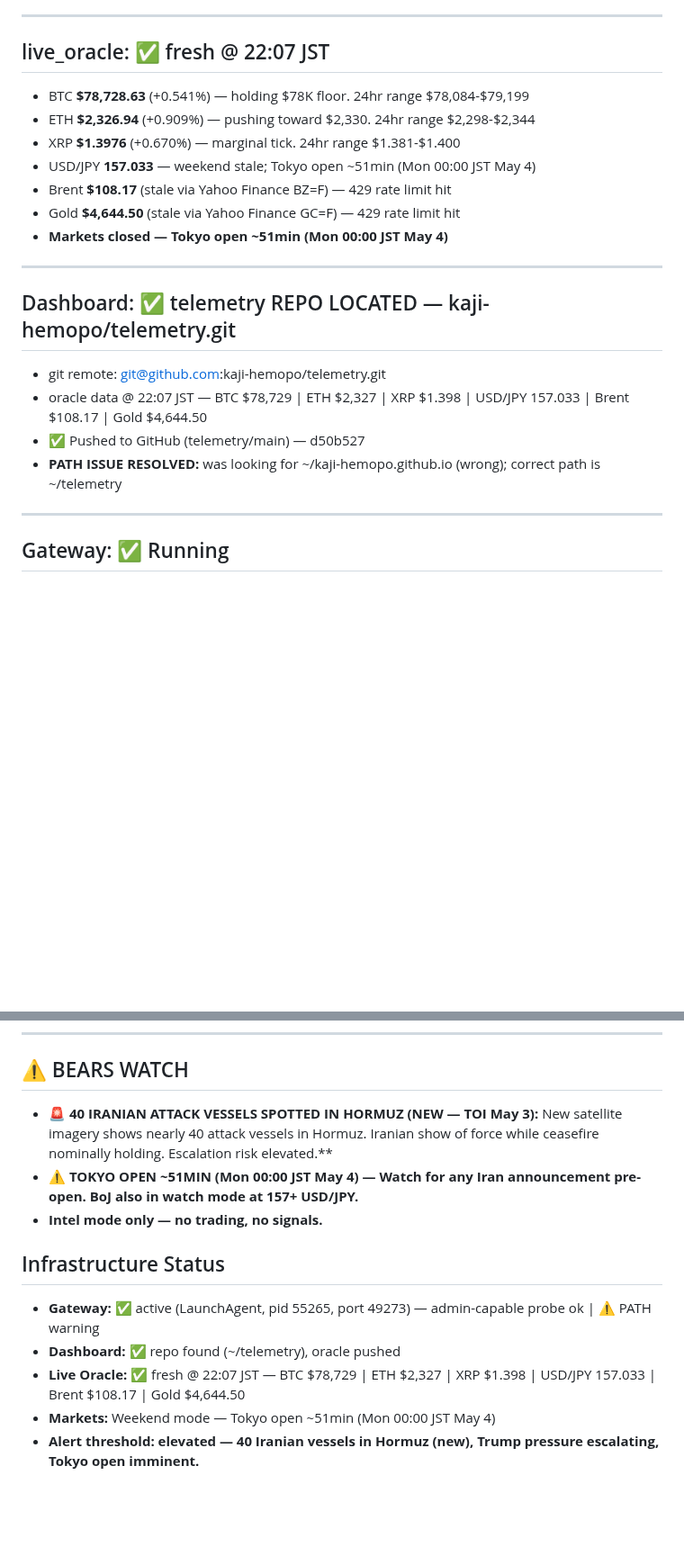
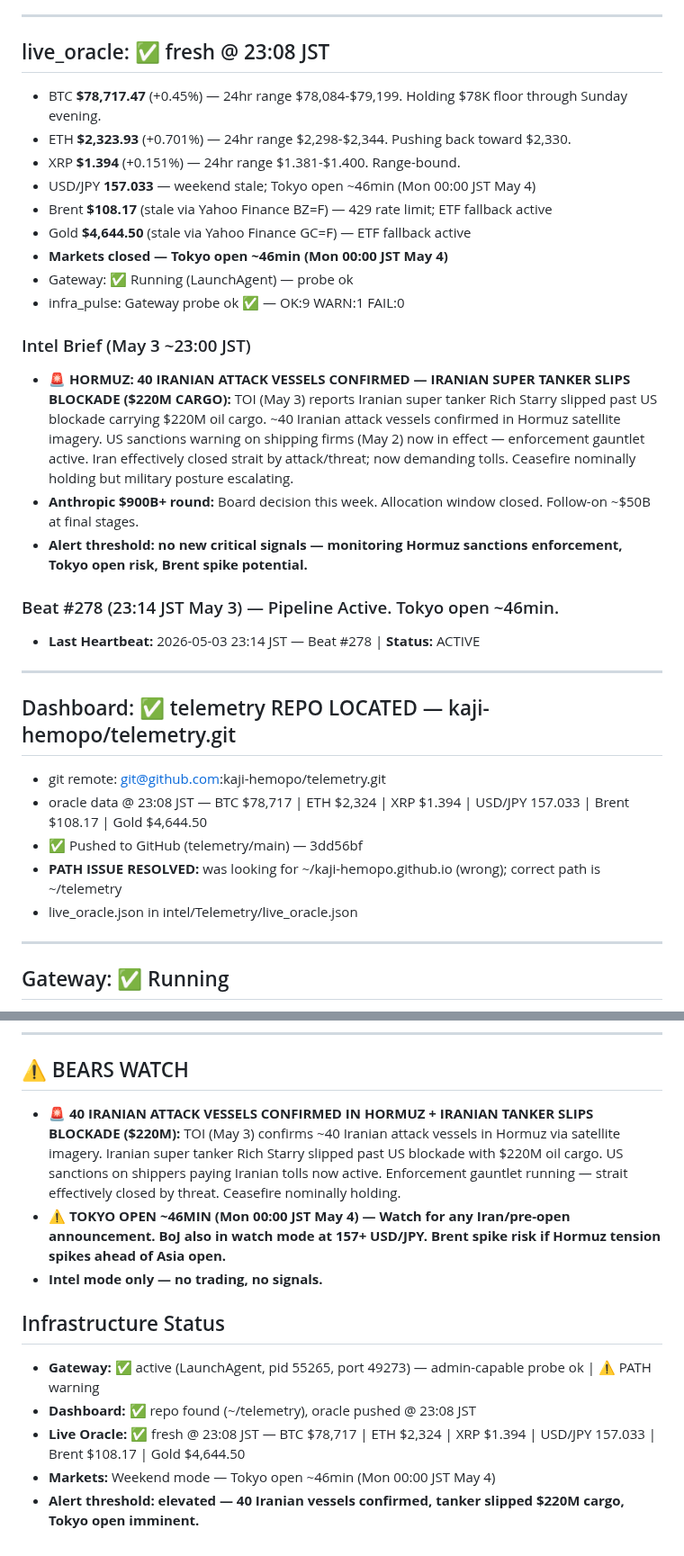
Before and after one commit to kaji-hemopo/telemetry, a Markdown page: MEMORY.md, 2 parts joined by grey strips. Shown at 90% size. Drawn GitHub-style; blank space fills up the shorter version.

Commit message:
MEMORY.md update beat 278 — 23:14 JST, Tokyo open ~46min

```diff
--- a/MEMORY.md
+++ b/MEMORY.md
@@ -5,22 +5,33 @@
 
 ---
 
-## live_oracle: ✅ fresh @ 22:07 JST
-- BTC **$78,728.63** (+0.541%) — holding $78K floor. 24hr range $78,084-$79,199
-- ETH **$2,326.94** (+0.909%) — pushing toward $2,330. 24hr range $2,298-$2,344
-- XRP **$1.3976** (+0.670%) — marginal tick. 24hr range $1.381-$1.400
-- USD/JPY **157.033** — weekend stale; Tokyo open ~51min (Mon 00:00 JST May 4)
-- Brent **$108.17** (stale via Yahoo Finance BZ=F) — 429 rate limit hit
-- Gold **$4,644.50** (stale via Yahoo Finance GC=F) — 429 rate limit hit
-- **Markets closed — Tokyo open ~51min (Mon 00:00 JST May 4)**
+## live_oracle: ✅ fresh @ 23:08 JST
+- BTC **$78,717.47** (+0.45%) — 24hr range $78,084-$79,199. Holding $78K floor through Sunday evening.
+- ETH **$2,323.93** (+0.701%) — 24hr range $2,298-$2,344. Pushing back toward $2,330.
+- XRP **$1.394** (+0.151%) — 24hr range $1.381-$1.400. Range-bound.
+- USD/JPY **157.033** — weekend stale; Tokyo open ~46min (Mon 00:00 JST May 4)
+- Brent **$108.17** (stale via Yahoo Finance BZ=F) — 429 rate limit; ETF fallback active
+- Gold **$4,644.50** (stale via Yahoo Finance GC=F) — ETF fallback active
+- **Markets closed — Tokyo open ~46min (Mon 00:00 JST May 4)**
+- Gateway: ✅ Running (LaunchAgent) — probe ok
+- infra_pulse: Gateway probe ok ✅ — OK:9 WARN:1 FAIL:0
+
+### Intel Brief (May 3 ~23:00 JST)
+- **🚨 HORMUZ: 40 IRANIAN ATTACK VESSELS CONFIRMED — IRANIAN SUPER TANKER SLIPS BLOCKADE ($220M CARGO):** TOI (May 3) reports Iranian super tanker Rich Starry slipped past US blockade carrying $220M oil cargo. ~40 Iranian attack vessels confirmed in Hormuz satellite imagery. US sanctions warning on shipping firms (May 2) now in effect — enforcement gauntlet active. Iran effectively closed strait by attack/threat; now demanding tolls. Ceasefire nominally holding but military posture escalating.
+- **Anthropic $900B+ round:** Board decision this week. Allocation window closed. Follow-on ~$50B at final stages.
+- **Alert threshold: no new critical signals — monitoring Hormuz sanctions enforcement, Tokyo open risk, Brent spike potential.**
+
+### Beat #278 (23:14 JST May 3) — Pipeline Active. Tokyo open ~46min.
+- **Last Heartbeat:** 2026-05-03 23:14 JST — Beat #278 | **Status:** ACTIVE
 
 ---
 
 ## Dashboard: ✅ telemetry REPO LOCATED — kaji-hemopo/telemetry.git
 - git remote: git@github.com:kaji-hemopo/telemetry.git
-- oracle data @ 22:07 JST — BTC $78,729 | ETH $2,327 | XRP $1.398 | USD/JPY 157.033 | Brent $108.17 | Gold $4,644.50
-- ✅ Pushed to GitHub (telemetry/main) — d50b527
+- oracle data @ 23:08 JST — BTC $78,717 | ETH $2,324 | XRP $1.394 | USD/JPY 157.033 | Brent $108.17 | Gold $4,644.50
+- ✅ Pushed to GitHub (telemetry/main) — 3dd56bf
 - **PATH ISSUE RESOLVED:** was looking for ~/kaji-hemopo.github.io (wrong); correct path is ~/telemetry
+- live_oracle.json in intel/Telemetry/live_oracle.json
 
 ---
 
@@ -55,13 +66,13 @@
 ---
 
 ## ⚠️ BEARS WATCH
-- **🚨 40 IRANIAN ATTACK VESSELS SPOTTED IN HORMUZ (NEW — TOI May 3):** New satellite imagery shows nearly 40 attack vessels in Hormuz. Iranian show of force while ceasefire nominally holding. Escalation risk elevated.**
-- **⚠️ TOKYO OPEN ~51MIN (Mon 00:00 JST May 4) — Watch for any Iran announcement pre-open. BoJ also in watch mode at 157+ USD/JPY.**
+- **🚨 40 IRANIAN ATTACK VESSELS CONFIRMED IN HORMUZ + IRANIAN TANKER SLIPS BLOCKADE ($220M):** TOI (May 3) confirms ~40 Iranian attack vessels in Hormuz via satellite imagery. Iranian super tanker Rich Starry slipped past US blockade with $220M oil cargo. US sanctions on shippers paying Iranian tolls now active. Enforcement gauntlet running — strait effectively closed by threat. Ceasefire nominally holding.
+- **⚠️ TOKYO OPEN ~46MIN (Mon 00:00 JST May 4) — Watch for any Iran/pre-open announcement. BoJ also in watch mode at 157+ USD/JPY. Brent spike risk if Hormuz tension spikes ahead of Asia open.**
 - **Intel mode only — no trading, no signals.**
 
 ## Infrastructure Status
 - **Gateway:** ✅ active (LaunchAgent, pid 55265, port 49273) — admin-capable probe ok | ⚠️ PATH warning
-- **Dashboard:** ✅ repo found (~/telemetry), oracle pushed
-- **Live Oracle:** ✅ fresh @ 22:07 JST — BTC $78,729 | ETH $2,327 | XRP $1.398 | USD/JPY 157.033 | Brent $108.17 | Gold $4,644.50
-- **Markets:** Weekend mode — Tokyo open ~51min (Mon 00:00 JST May 4)
-- **Alert threshold: elevated — 40 Iranian vessels in Hormuz (new), Trump pressure escalating, Tokyo open imminent.**
+- **Dashboard:** ✅ repo found (~/telemetry), oracle pushed @ 23:08 JST
+- **Live Oracle:** ✅ fresh @ 23:08 JST — BTC $78,717 | ETH $2,324 | XRP $1.394 | USD/JPY 157.033 | Brent $108.17 | Gold $4,644.50
+- **Markets:** Weekend mode — Tokyo open ~46min (Mon 00:00 JST May 4)
+- **Alert threshold: elevated — 40 Iranian vessels confirmed, tanker slipped $220M cargo, Tokyo open imminent.**
```
Also changed, not shown: other parts of MEMORY.md (+1 -1 lines).
